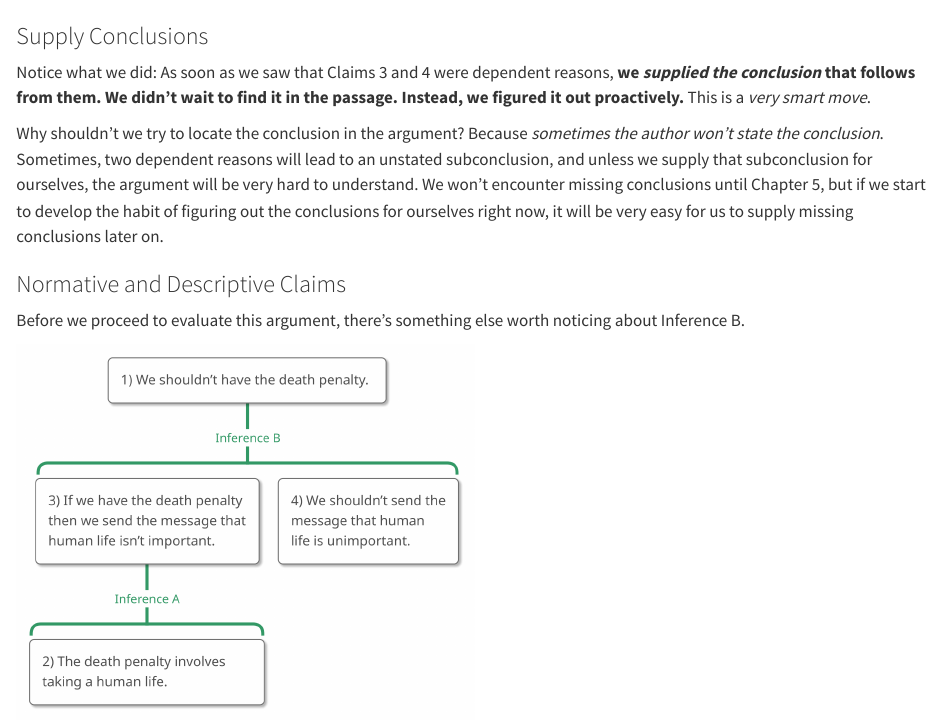
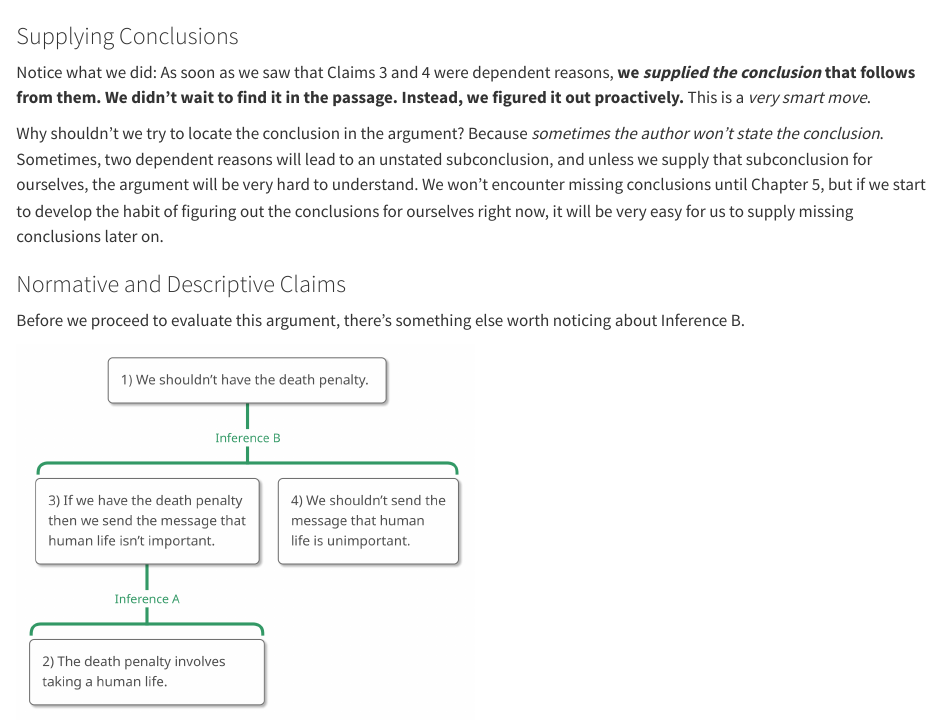
Before and after one commit to donawarren-netizen/argument-mapping-book, a Quarto document (chapters/ch03/03-04-example-3.qmd): the page in a window 1100 px wide, from 3610 px down. Rendered offline with R 4.5, knitr and Pandoc in place of Quarto, with nearby package versions.

Commit message:
3.4: heading Supplying Conclusions
Co-Authored-By: Claude Opus 5.5 <noreply@anthropic.com>
Claude-Session: https://claude.ai/code/session_011rXguGu6GDdqCR17twDdSc

```diff
--- a/chapters/ch03/03-04-example-3.qmd
+++ b/chapters/ch03/03-04-example-3.qmd
@@ -76,7 +76,7 @@
 {{< include /outlines/ch03/Ch3_Ex3_list.md >}}
 :::
 
-### Supply Conclusions
+### Supplying Conclusions
 
 Notice what we did: As soon as we saw that Claims 3 and 4 were dependent reasons, **we *supplied the conclusion* that follows from them. We didn't wait to find it in the passage. Instead, we figured it out proactively.** This is a *very smart move*.
 
```
